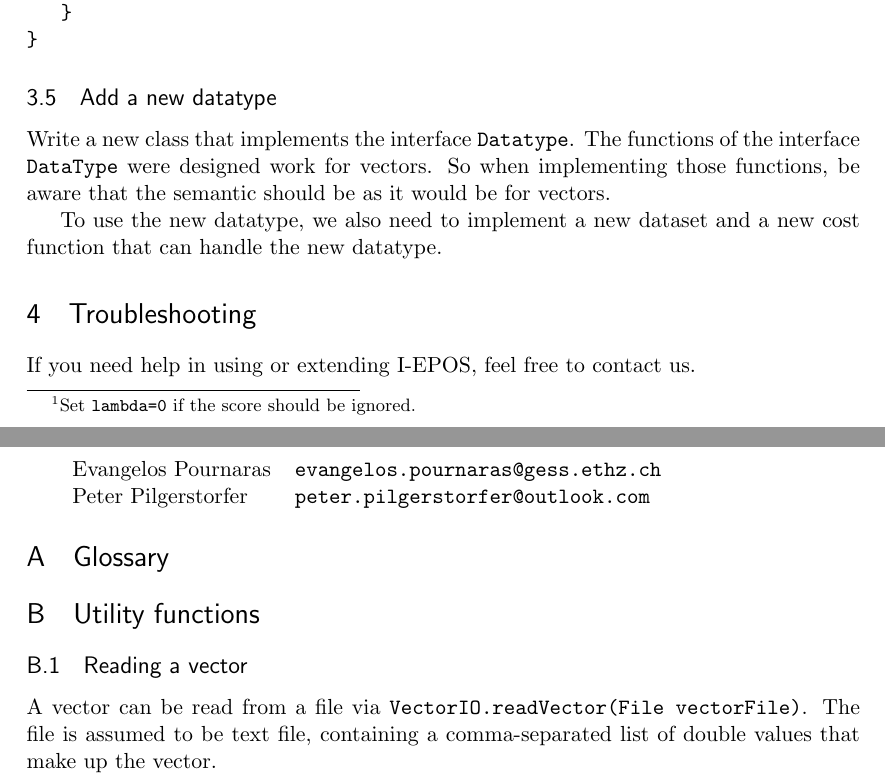
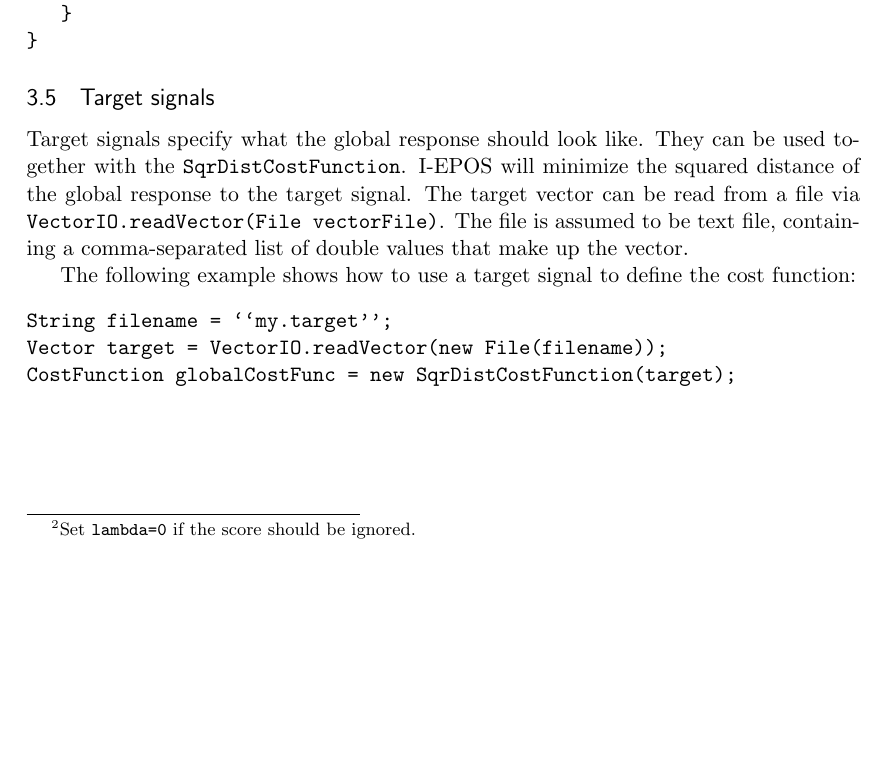
Before and after one commit to epournaras/EPOS-Manual, a LaTeX document (manual.tex): two parts of pages 9 and 10 of 10 before the commit and part of page 9 of 9 after it, the two joined at a grey line, cut so that both start at the same text, the shorter picture padded with empty space. Compiled offline with pdfLaTeX.

Commit message:
changed stuff

```diff
--- a/manual.tex
+++ b/manual.tex
@@ -278,22 +281,15 @@ public class MyDataset implements Dataset<Vector> {
 }
 \end{verbatim}
 
-\subsection{Add a new datatype}
-Write a new class that implements the interface \code{Datatype}. The functions of the interface \code{DataType} were designed work for vectors. So when implementing those functions, be aware that the semantic should be as it would be for vectors.
+\subsection{Target signals} \label{sec:read_vec}
+Target signals specify what the global response should look like. They can be used together with the \code{SqrDistCostFunction}. I-EPOS will minimize the squared distance of the global response
+to the target signal.
+The target vector can be read from a file via \code{VectorIO.readVector(File vectorFile)}. The file is assumed to be text file, containing a comma-separated list of double values that make up the vector.
 
-To use the new datatype, we also need to implement a new dataset and a new cost function that can handle the new datatype.
-
-\section{Troubleshooting}
-If you need help in using or extending I-EPOS, feel free to contact us.
-
-\begin{tabular}{ll}
-Evangelos Pournaras & \url{evangelos.pournaras@gess.ethz.ch} \\
-Peter Pilgerstorfer & \url{peter.pilgerstorfer@outlook.com}
-\end{tabular}
-
-\appendix
-\section{Glossary}
-\section{Utility functions}
-\subsection{Reading a vector} \label{sec:read_vec}
-A vector can be read from a file via \code{VectorIO.readVector(File vectorFile)}. The file is assumed to be text file, containing a comma-separated list of double values that make up the vector.
+The following example shows how to use a target signal to define the cost function:
+\begin{verbatim}
+String filename = ``my.target'';
+Vector target = VectorIO.readVector(new File(filename));
+CostFunction globalCostFunc = new SqrDistCostFunction(target);
+\end{verbatim}
 \end{document}
```
Also changed, not shown: manual.pdf, manual.tex (15 more changed lines), 1 other file.
